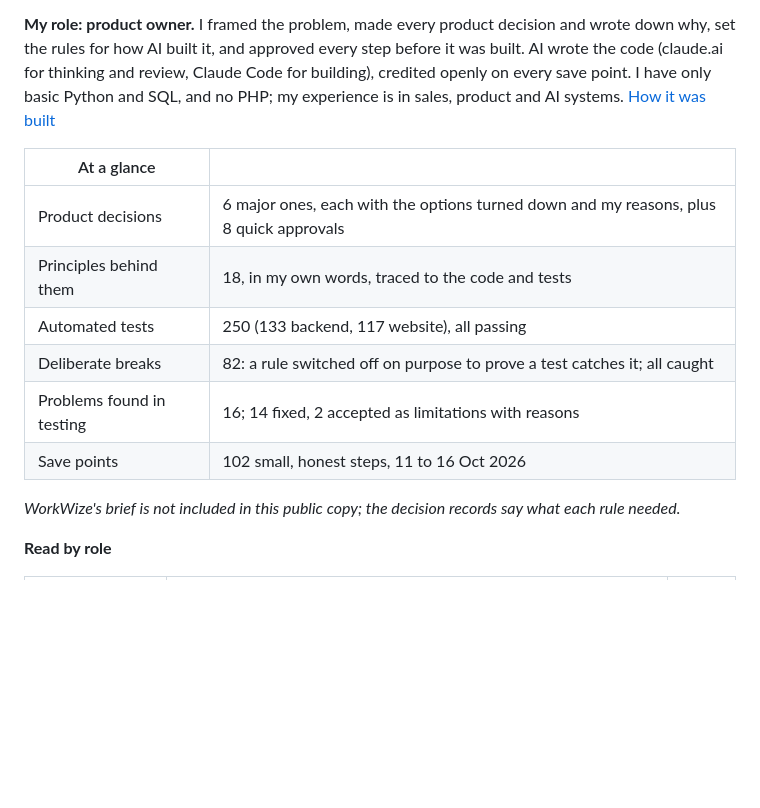
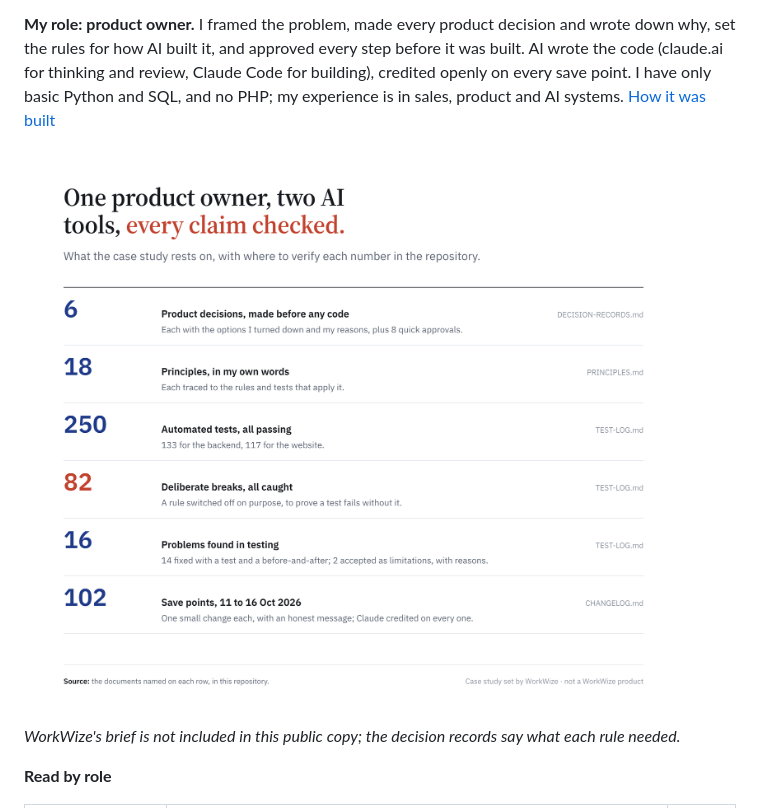
Before and after one commit to mghazwan06-star/mdm-product-case-study, a Markdown page: README.md, the part around the change. GitHub-like rendering; pictures changed too: docs/images/ledger.png (added); blank space fills up the shorter version.

Commit message:
README: the numbers at a glance as an image, each with the document that proves it
Co-Authored-By: Claude Opus 5.5 <noreply@anthropic.com>

```diff
--- a/README.md
+++ b/README.md
@@ -10,14 +10,9 @@ Companies track their work laptops in a device-management tool such as Jamf. Thi
 
 **My role: product owner.** I framed the problem, made every product decision and wrote down why, set the rules for how AI built it, and approved every step before it was built. AI wrote the code (claude.ai for thinking and review, Claude Code for building), credited openly on every save point. I have only basic Python and SQL, and no PHP; my experience is in sales, product and AI systems. [How it was built](docs/HOW-WE-BUILT-THIS.md)
 
-| At a glance | |
-|---|---|
-| Product decisions | 6 major ones, each with the options turned down and my reasons, plus 8 quick approvals |
-| Principles behind them | 18, in my own words, traced to the code and tests |
-| Automated tests | 250 (133 backend, 117 website), all passing |
-| Deliberate breaks | 82: a rule switched off on purpose to prove a test catches it; all caught |
-| Problems found in testing | 16; 14 fixed, 2 accepted as limitations with reasons |
-| Save points | 102 small, honest steps, 11 to 16 Oct 2026 |
+![At a glance: 6 product decisions made before any code; 18 principles in my own words; 250 automated tests, all passing; 82 deliberate breaks, all caught; 16 problems found in testing, 14 fixed and 2 accepted; 102 save points from 11 to 16 Oct 2026. Each number names the document that proves it.](docs/images/ledger.png)
+
+
 
 *WorkWize's brief is not included in this public copy; the decision records say what each rule needed.*
 
```
